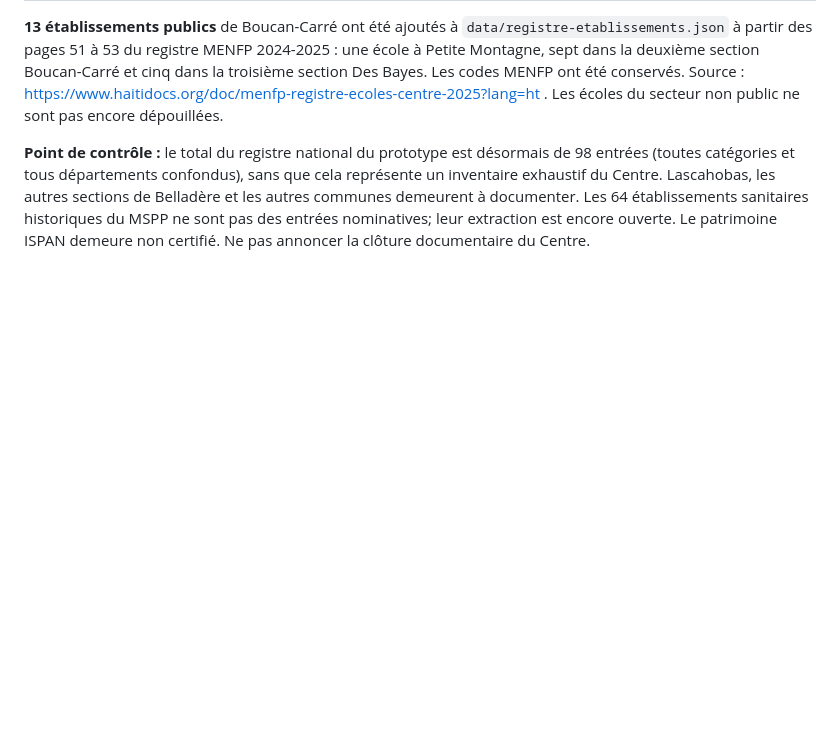
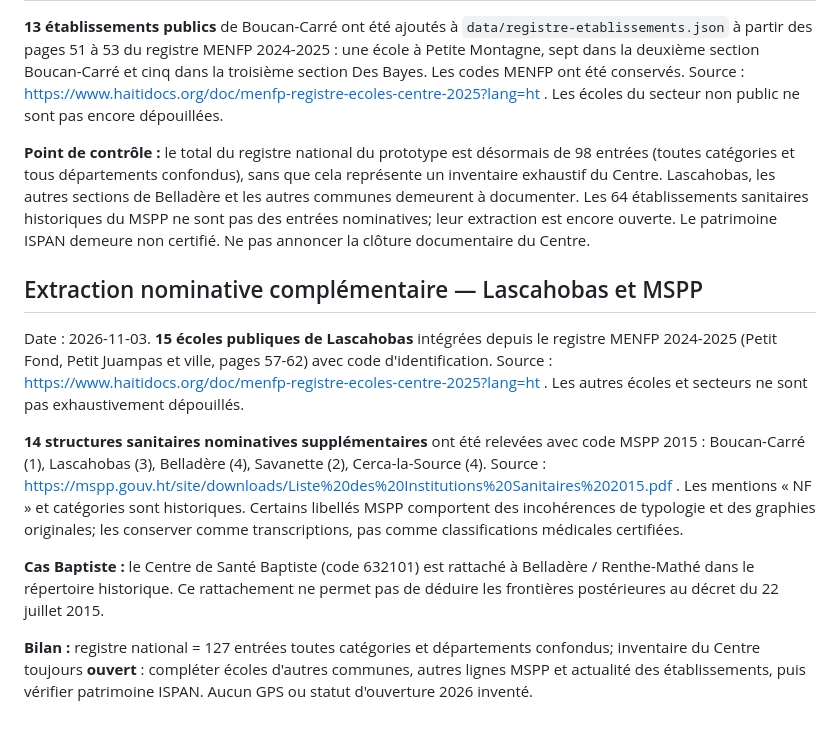
Before and after one commit to AlcyEusai/ACEHN-haiti2050, a Markdown page: data/audit-centre-etablissements-2026-11-03.md, the part around the change. Drawn GitHub-style; blank space fills up the shorter version.

Commit message:
Record Lascahobas MENFP and named MSPP additions with Baptiste historical caveat

```diff
--- a/data/audit-centre-etablissements-2026-11-03.md
+++ b/data/audit-centre-etablissements-2026-11-03.md
@@ -117,3 +117,13 @@ Un autre rapport MSPP fondé sur une enquête de 2011 retient respectivement **3
 **13 établissements publics** de Boucan-Carré ont été ajoutés à `data/registre-etablissements.json` à partir des pages 51 à 53 du registre MENFP 2024-2025 : une école à Petite Montagne, sept dans la deuxième section Boucan-Carré et cinq dans la troisième section Des Bayes. Les codes MENFP ont été conservés. Source : https://www.haitidocs.org/doc/menfp-registre-ecoles-centre-2025?lang=ht . Les écoles du secteur non public ne sont pas encore dépouillées.
 
 **Point de contrôle :** le total du registre national du prototype est désormais de 98 entrées (toutes catégories et tous départements confondus), sans que cela représente un inventaire exhaustif du Centre. Lascahobas, les autres sections de Belladère et les autres communes demeurent à documenter. Les 64 établissements sanitaires historiques du MSPP ne sont pas des entrées nominatives; leur extraction est encore ouverte. Le patrimoine ISPAN demeure non certifié. Ne pas annoncer la clôture documentaire du Centre.
+
+## Extraction nominative complémentaire — Lascahobas et MSPP
+
+Date : 2026-11-03. **15 écoles publiques de Lascahobas** intégrées depuis le registre MENFP 2024-2025 (Petit Fond, Petit Juampas et ville, pages 57-62) avec code d'identification. Source : https://www.haitidocs.org/doc/menfp-registre-ecoles-centre-2025?lang=ht . Les autres écoles et secteurs ne sont pas exhaustivement dépouillés.
+
+**14 structures sanitaires nominatives supplémentaires** ont été relevées avec code MSPP 2015 : Boucan-Carré (1), Lascahobas (3), Belladère (4), Savanette (2), Cerca-la-Source (4). Source : https://mspp.gouv.ht/site/downloads/Liste%20des%20Institutions%20Sanitaires%202015.pdf . Les mentions « NF » et catégories sont historiques. Certains libellés MSPP comportent des incohérences de typologie et des graphies originales; les conserver comme transcriptions, pas comme classifications médicales certifiées.
+
+**Cas Baptiste :** le Centre de Santé Baptiste (code 632101) est rattaché à Belladère / Renthe-Mathé dans le répertoire historique. Ce rattachement ne permet pas de déduire les frontières postérieures au décret du 22 juillet 2015.
+
+**Bilan :** registre national = 127 entrées toutes catégories et départements confondus; inventaire du Centre toujours **ouvert** : compléter écoles d'autres communes, autres lignes MSPP et actualité des établissements, puis vérifier patrimoine ISPAN. Aucun GPS ou statut d'ouverture 2026 inventé.
```
